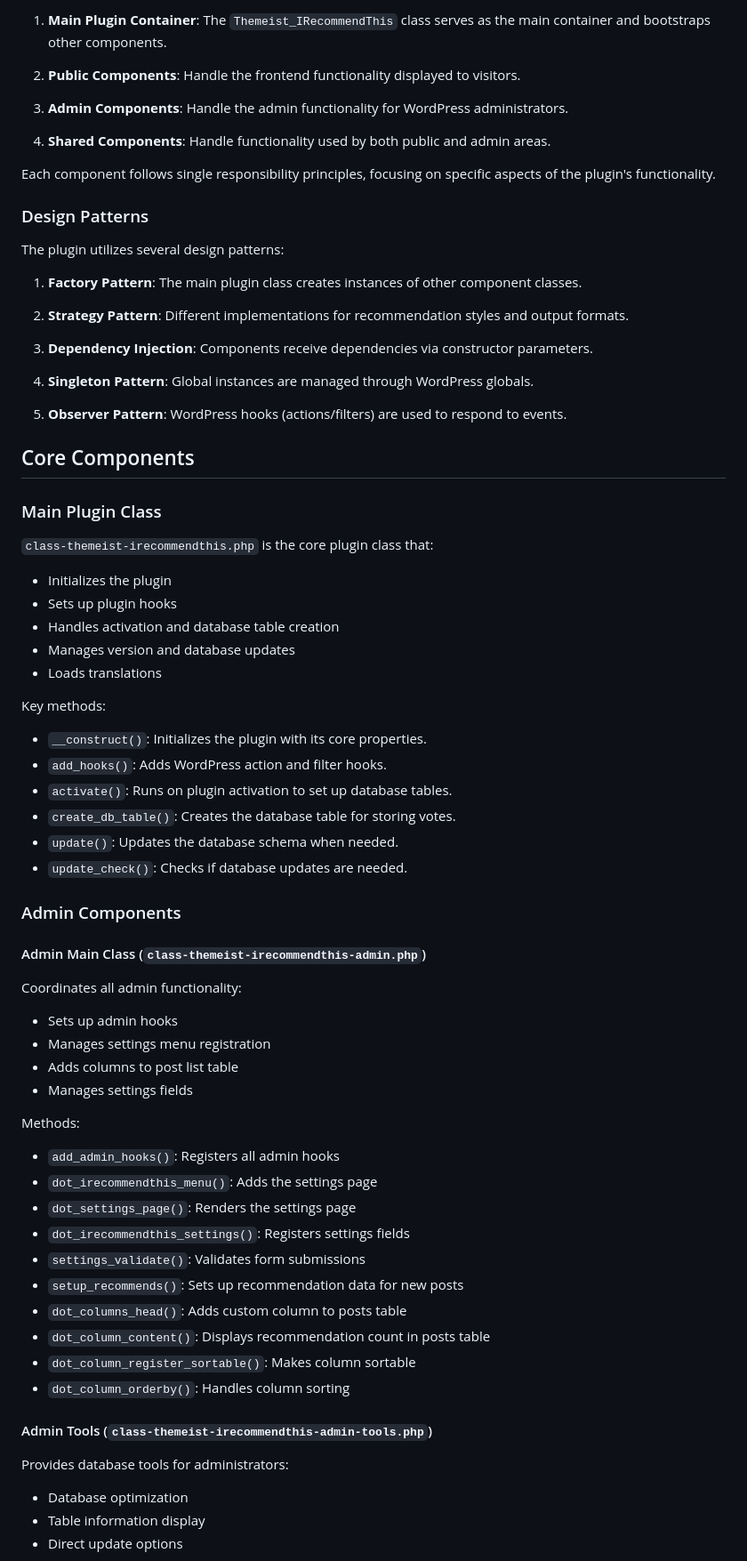
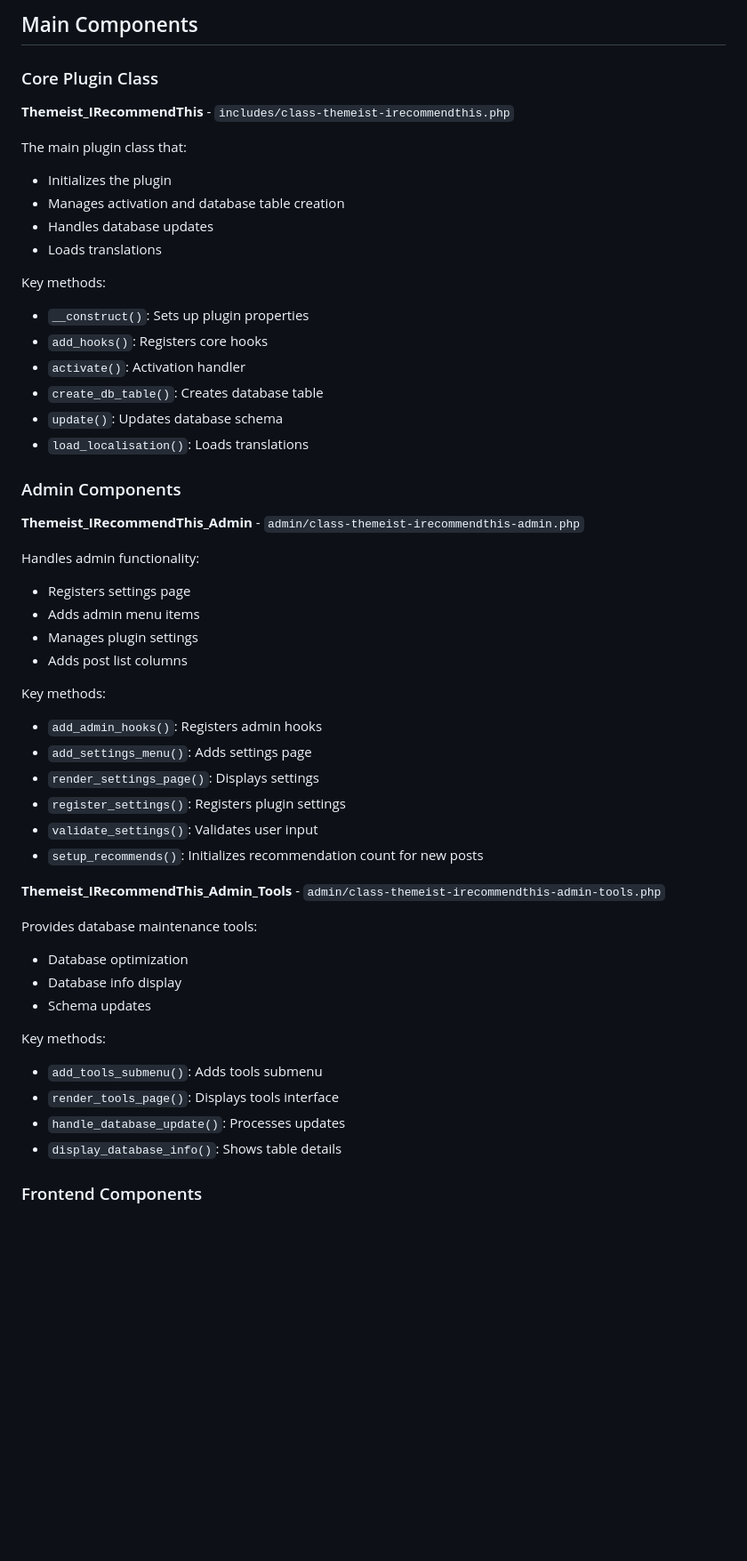
Before and after one commit to webtions/i-recommend-this, a Markdown page: plugin-documentation.md, the part around the change printed below. Shown: that part at 89% size. GitHub-like rendering; blank space fills up the shorter version.

Commit message:
Modified plugin documentation

```diff
--- a/plugin-documentation.md
+++ b/plugin-documentation.md
@@ -85,76 +74,54 @@ The plugin employs a component-based architecture that separates responsibilitie
 
-1. **Main Plugin Container**: The `Themeist_IRecommendThis` class serves as the main container and bootstraps other components.
+## Main Components
 
-2. **Public Components**: Handle the frontend functionality displayed to visitors.
+### Core Plugin Class
 
-3. **Admin Components**: Handle the admin functionality for WordPress administrators.
+**Themeist_IRecommendThis** - `includes/class-themeist-irecommendthis.php`
 
-4. **Shared Components**: Handle functionality used by both public and admin areas.
-
-Each component follows single responsibility principles, focusing on specific aspects of the plugin's functionality.
-
-### Design Patterns
-
-The plugin utilizes several design patterns:
-
-1. **Factory Pattern**: The main plugin class creates instances of other component classes.
-
-2. **Strategy Pattern**: Different implementations for recommendation styles and output formats.
-
-3. **Dependency Injection**: Components receive dependencies via constructor parameters.
-
-4. **Singleton Pattern**: Global instances are managed through WordPress globals.
-
-5. **Observer Pattern**: WordPress hooks (actions/filters) are used to respond to events.
-
-## Core Components
-
-### Main Plugin Class
-
-`class-themeist-irecommendthis.php` is the core plugin class that:
-
+The main plugin class that:
 - Initializes the plugin
-- Sets up plugin hooks
-- Handles activation and database table creation
-- Manages version and database updates
+- Manages activation and database table creation
+- Handles database updates
 - Loads translations
 
 Key methods:
-- `__construct()`: Initializes the plugin with its core properties.
-- `add_hooks()`: Adds WordPress action and filter hooks.
-- `activate()`: Runs on plugin activation to set up database tables.
-- `create_db_table()`: Creates the database table for storing votes.
-- `update()`: Updates the database schema when needed.
-- `update_check()`: Checks if database updates are needed.
+- `__construct()`: Sets up plugin properties
+- `add_hooks()`: Registers core hooks
+- `activate()`: Activation handler
+- `create_db_table()`: Creates database table
+- `update()`: Updates database schema
+- `load_localisation()`: Loads translations
 
 ### Admin Components
 
-#### Admin Main Class (`class-themeist-irecommendthis-admin.php`)
+**Themeist_IRecommendThis_Admin** - `admin/class-themeist-irecommendthis-admin.php`
 
-Coordinates all admin functionality:
+Handles admin functionality:
+- Registers settings page
+- Adds admin menu items
+- Manages plugin settings
+- Adds post list columns
 
-- Sets up admin hooks
-- Manages settings menu registration
-- Adds columns to post list table
-- Manages settings fields
+Key methods:
+- `add_admin_hooks()`: Registers admin hooks
+- `add_settings_menu()`: Adds settings page
+- `render_settings_page()`: Displays settings
+- `register_settings()`: Registers plugin settings
+- `validate_settings()`: Validates user input
+- `setup_recommends()`: Initializes recommendation count for new posts
 
-Methods:
-- `add_admin_hooks()`: Registers all admin hooks
-- `dot_irecommendthis_menu()`: Adds the settings page
-- `dot_settings_page()`: Renders the settings page
-- `dot_irecommendthis_settings()`: Registers settings fields
-- `settings_validate()`: Validates form submissions
-- `setup_recommends()`: Sets up recommendation data for new posts
-- `dot_columns_head()`: Adds custom column to posts table
-- `dot_column_content()`: Displays recommendation count in posts table
-- `dot_column_register_sortable()`: Makes column sortable
-- `dot_column_orderby()`: Handles column sorting
+**Themeist_IRecommendThis_Admin_Tools** - `admin/class-themeist-irecommendthis-admin-tools.php`
 
-#### Admin Tools (`class-themeist-irecommendthis-admin-tools.php`)
+Provides database maintenance tools:
+- Database optimization
+- Database info display
+- Schema updates
 
-Provides database tools for administrators:
+Key methods:
+- `add_tools_submenu()`: Adds tools submenu
+- `render_tools_page()`: Displays tools interface
+- `handle_database_update()`: Processes updates
+- `display_database_info()`: Shows table details
 
-- Database optimization
-- Table information display
-- Direct update options
+### Frontend Components
 
```
Also changed, not shown: other parts of plugin-documentation.md (+228 -302 lines).
